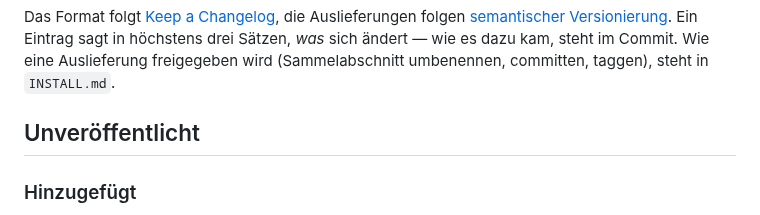
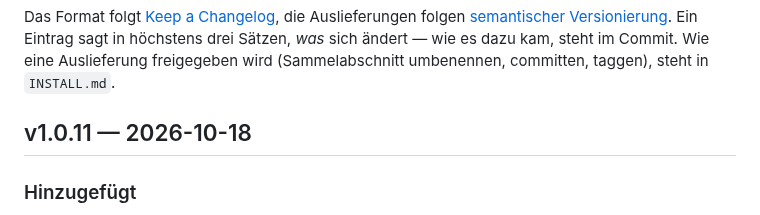
Before and after one commit to hgruber/CantorHub, a Markdown page: CHANGELOG.md, the part around the change. Rendered like a GitHub page.

Commit message:
Release 1.0.11
Co-Authored-By: Claude Opus 5.5 <noreply@anthropic.com>
Claude-Session: https://claude.ai/code/session_01WnrvnnLtM8P3NadLdAmUgx

```diff
--- a/CHANGELOG.md
+++ b/CHANGELOG.md
@@ -7,7 +7,7 @@ folgen [semantischer Versionierung](https://semver.org/lang/de/). Ein Eintrag sa
 drei Sätzen, *was* sich ändert — wie es dazu kam, steht im Commit. Wie eine Auslieferung
 freigegeben wird (Sammelabschnitt umbenennen, committen, taggen), steht in `INSTALL.md`.
 
-## Unveröffentlicht
+## v1.0.11 — 2026-10-18
 
 ### Hinzugefügt
 
```
